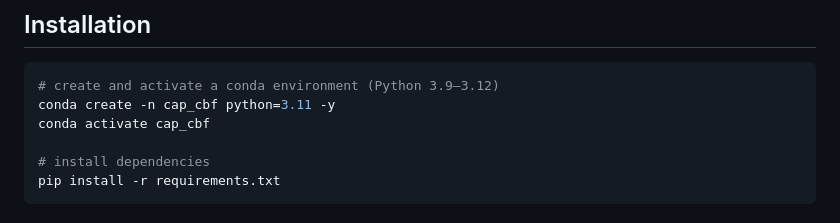
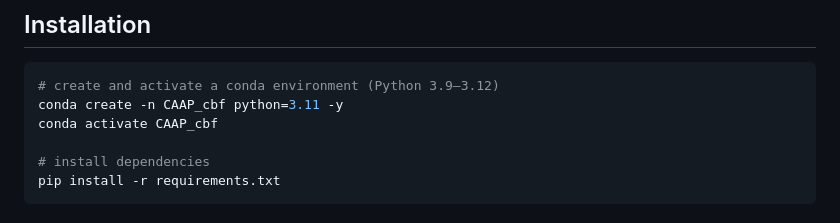
Before and after one commit to sircesoc/Conflict_Aware_Active_Perception, a Markdown page: README.md, the part around the change. GitHub-like rendering.

Commit message:
Update conda environment name in README

````diff
--- a/README.md
+++ b/README.md
@@ -6,8 +6,8 @@ Safe navigation with active perception in 3D Gaussian Splatting fields using Con
 
 ```bash
 # create and activate a conda environment (Python 3.9–3.12)
-conda create -n cap_cbf python=3.11 -y
-conda activate cap_cbf
+conda create -n CAAP_cbf python=3.11 -y
+conda activate CAAP_cbf
 
 # install dependencies
 pip install -r requirements.txt
````
